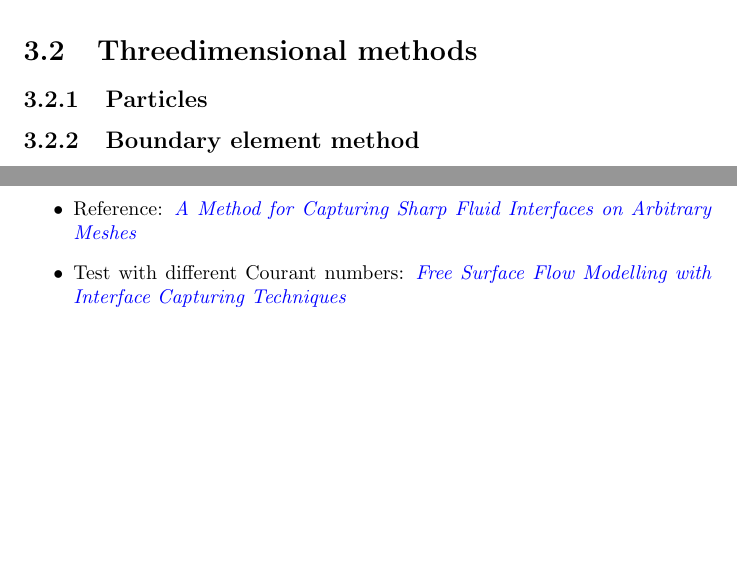
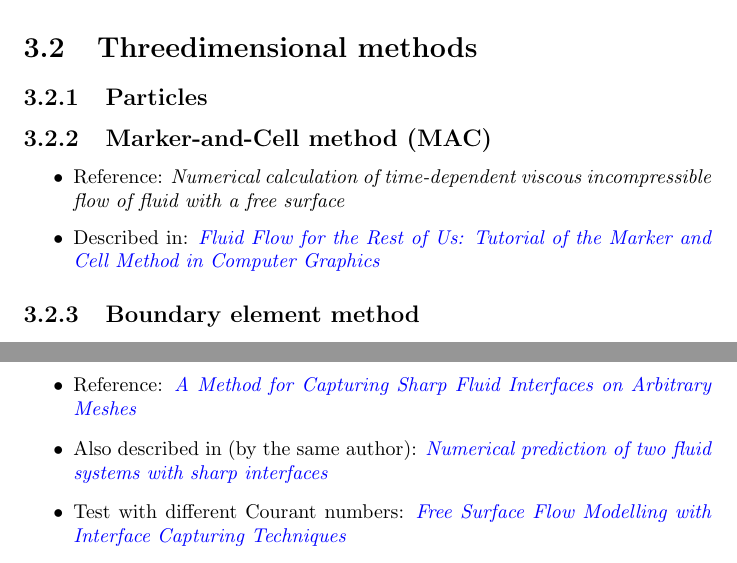
Before and after one commit to krikru/master_thesis, a LaTeX document (Document/Report/Report.tex): two parts of pages 12 and 18 of 29 before the commit and two parts of pages 12 and 19 of 30 after it, joined at a grey line, cut so that both start at the same text, the shorter picture padded with empty space. Compiled offline with pdfLaTeX.

Commit message:
Minor changes

```diff
--- a/Document/Report/Report.tex
+++ b/Document/Report/Report.tex
@@ -142,6 +142,13 @@ For additional information about the Linköping University Electronic Press and
 
 \subsection{Particles}
 
+\subsection{Marker-and-Cell method (MAC)}
+
+\begin{itemize}
+    \item Reference: \textit{Numerical calculation of time-dependent viscous incompressible flow of fluid with a free surface}
+    \item Described in: \textit{\href{http://people.sc.fsu.edu/~jburkardt/pdf/fluid_flow_for_the_rest_of_us.pdf}{Fluid Flow for the Rest of Us: Tutorial of the Marker and Cell Method in Computer Graphics}}
+\end{itemize}
+
 \subsection{Boundary element method}
 
 \subsection{Finite element method}
@@ -300,6 +307,7 @@ See \textit{OpenFOAM-1.5.x/src/finiteVolume/fvMatrices/solvers/MULES/MULES.H} fo
 
 \begin{itemize}
     \item Reference: \textit{\href{http://ac.els-cdn.com/S0021999199962769/1-s2.0-S0021999199962769-main.pdf?_tid=85161b57da5f4401e55c9d07495e24ea&acdnat=1336167249_a59e4f578adbacf3bff69936c48cdd57}{A Method for Capturing Sharp Fluid Interfaces on Arbitrary Meshes}}
+    \item Also described in (by the same author): \textit{\href{http://powerlab.fsb.hr/ped/kturbo/OpenFOAM/docs/OnnoUbbinkPhD.pdf}{Numerical prediction of two fluid systems with sharp interfaces}}
     \item Test with different Courant numbers: \textit{\href{http://www.marin.nl/upload_mm/8/2/c/1807524470_1999999096_2007-ECCOMAS_HoekstraVazAbeilBunnik.pdf}{Free Surface Flow Modelling with Interface Capturing Techniques}}
     \item Improvement 1: \textit{\href{http://powerlab.fsb.hr/ped/kturbo/openfoam/docs/HenrikRuschePhD2002.pdf}{Computational Fluid Dynamics of Dispersed Two-Phase Flows at High Phase Fractions}}
 \end{itemize}
```
Also changed, not shown: Document/Report/Report.tex (8 more changed lines).
